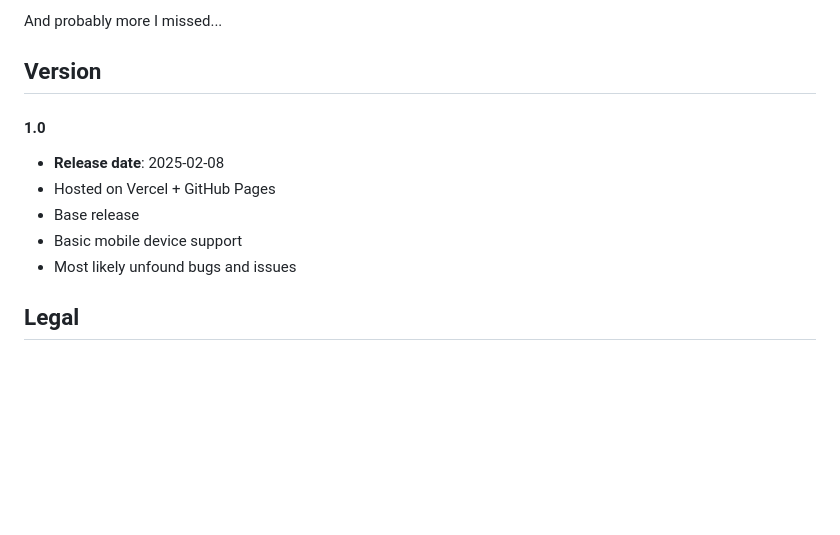
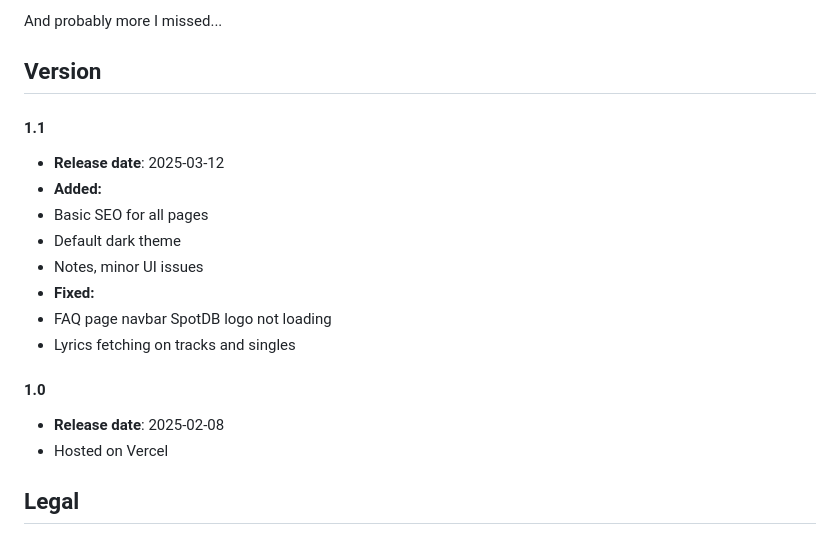
Before and after one commit to sippedaway/SpotDB, a Markdown page: README.md, the part around the change. Drawn GitHub-style; blank space fills up the shorter version.

```diff
--- a/README.md
+++ b/README.md
@@ -95,12 +95,18 @@ G. Episode:
 And probably more I missed...
 
 ## Version
+#### 1.1
+- **Release date**: 2025-03-12
+- **Added:**
+- Basic SEO for all pages
+- Default dark theme
+- Notes, minor UI issues
+- **Fixed:**
+- FAQ page navbar SpotDB logo not loading
+- Lyrics fetching on tracks and singles
 #### 1.0
 - **Release date**: 2025-02-08
-- Hosted on Vercel + GitHub Pages
-- Base release
-- Basic mobile device support
-- Most likely unfound bugs and issues
+- Hosted on Vercel
 
 ## Legal
 SpotDB is a passion/hobby project made by [me, sipped,](https://github.com/sippedaway) and is **NOT affiliated with Spotify** in any way whatsoever.
```
